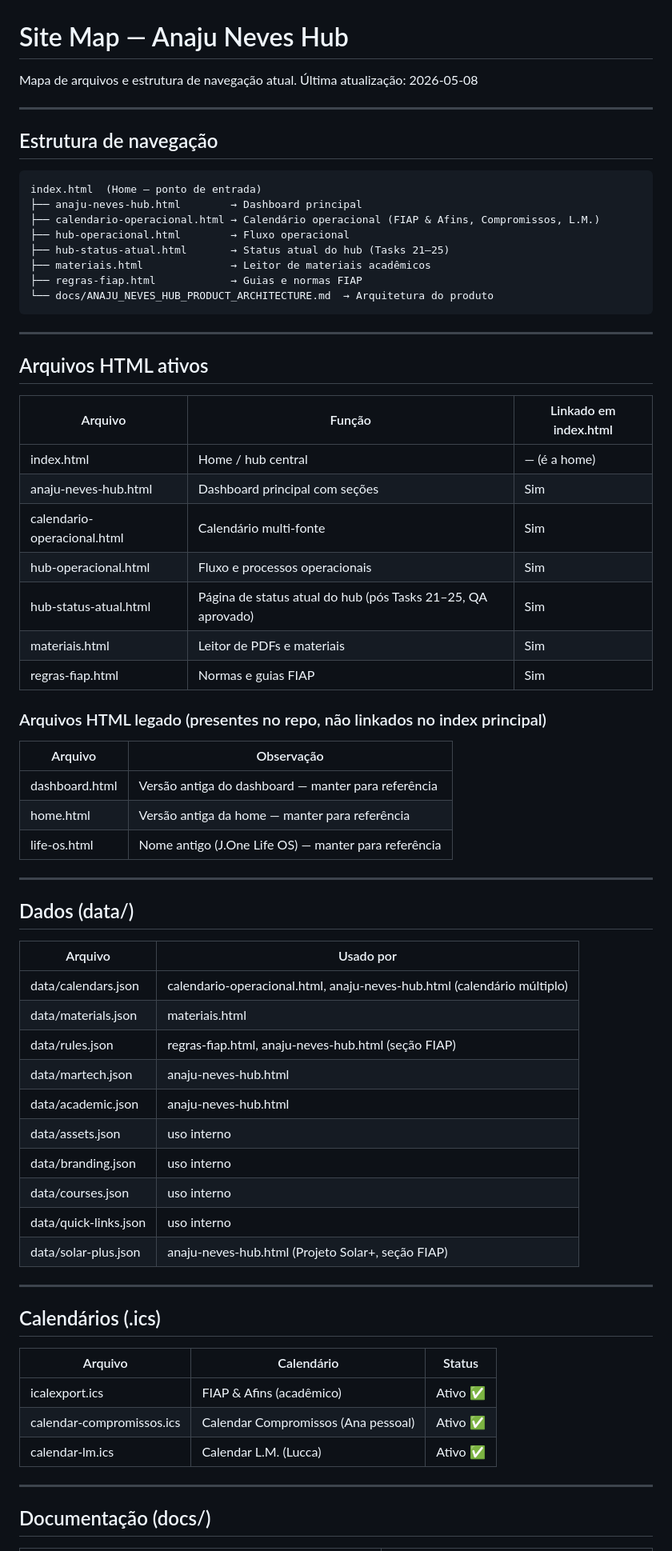
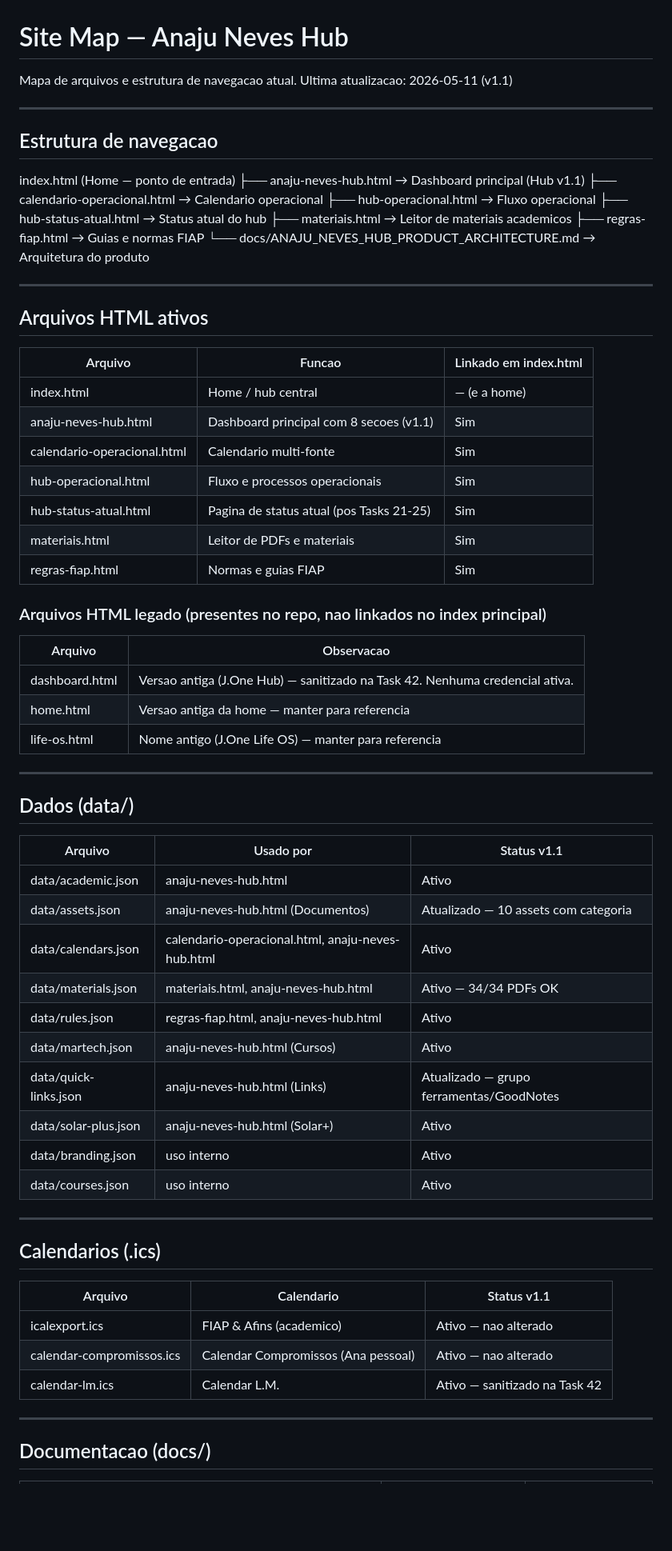
Before and after one commit to anajneves/FIAP-HUB, a Markdown page: docs/SITE_MAP.md, the part around one of its changes. Shown at 80% size. GitHub-like rendering; blank space fills up the shorter version.

Commit message:
Document v1.1 release readiness
Atualiza o mapa do site com correções de texto e status da versão 1.1.

````diff
--- a/docs/SITE_MAP.md
+++ b/docs/SITE_MAP.md
@@ -1,73 +1,71 @@
 # Site Map — Anaju Neves Hub
 
-Mapa de arquivos e estrutura de navegação atual.
-Última atualização: 2026-05-08
+Mapa de arquivos e estrutura de navegacao atual.
+Ultima atualizacao: 2026-05-11 (v1.1)
 
 ---
 
-## Estrutura de navegação
+## Estrutura de navegacao
 
-```
-index.html  (Home — ponto de entrada)
-├── anaju-neves-hub.html        → Dashboard principal
-├── calendario-operacional.html → Calendário operacional (FIAP & Afins, Compromissos, L.M.)
-├── hub-operacional.html        → Fluxo operacional
-├── hub-status-atual.html       → Status atual do hub (Tasks 21–25)
-├── materiais.html              → Leitor de materiais acadêmicos
-├── regras-fiap.html            → Guias e normas FIAP
-└── docs/ANAJU_NEVES_HUB_PRODUCT_ARCHITECTURE.md  → Arquitetura do produto
-```
+index.html (Home — ponto de entrada)
+├── anaju-neves-hub.html → Dashboard principal (Hub v1.1)
+├── calendario-operacional.html → Calendario operacional
+├── hub-operacional.html → Fluxo operacional
+├── hub-status-atual.html → Status atual do hub
+├── materiais.html → Leitor de materiais academicos
+├── regras-fiap.html → Guias e normas FIAP
+└── docs/ANAJU_NEVES_HUB_PRODUCT_ARCHITECTURE.md → Arquitetura do produto
 
 ---
 
 ## Arquivos HTML ativos
 
-| Arquivo | Função | Linkado em index.html |
+| Arquivo | Funcao | Linkado em index.html |
 |---------|--------|-----------------------|
-| index.html | Home / hub central | — (é a home) |
-| anaju-neves-hub.html | Dashboard principal com seções | Sim |
-| calendario-operacional.html | Calendário multi-fonte | Sim |
+| index.html | Home / hub central | — (e a home) |
+| anaju-neves-hub.html | Dashboard principal com 8 secoes (v1.1) | Sim |
+| calendario-operacional.html | Calendario multi-fonte | Sim |
 | hub-operacional.html | Fluxo e processos operacionais | Sim |
-| hub-status-atual.html | Página de status atual do hub (pós Tasks 21–25, QA aprovado) | Sim |
+| hub-status-atual.html | Pagina de status atual (pos Tasks 21-25) | Sim |
 | materiais.html | Leitor de PDFs e materiais | Sim |
 | regras-fiap.html | Normas e guias FIAP | Sim |
 
-### Arquivos HTML legado (presentes no repo, não linkados no index principal)
+### Arquivos HTML legado (presentes no repo, nao linkados no index principal)
 
-| Arquivo | Observação |
+| Arquivo | Observacao |
 |---------|-----------|
-| dashboard.html | Versão antiga do dashboard — manter para referência |
-| home.html | Versão antiga da home — manter para referência |
-| life-os.html | Nome antigo (J.One Life OS) — manter para referência |
+| dashboard.html | Versao antiga (J.One Hub) — sanitizado na Task 42. Nenhuma credencial ativa. |
+| home.html | Versao antiga da home — manter para referencia |
+| life-os.html | Nome antigo (J.One Life OS) — manter para referencia |
 
 ---
 
 ## Dados (data/)
 
-| Arquivo | Usado por |
-|---------|-----------|
-| data/calendars.json | calendario-operacional.html, anaju-neves-hub.html (calendário múltiplo) |
-| data/materials.json | materiais.html |
-| data/rules.json | regras-fiap.html, anaju-neves-hub.html (seção FIAP) |
-| data/martech.json | anaju-neves-hub.html |
-| data/academic.json | anaju-neves-hub.html |
-| data/assets.json | uso interno |
-| data/branding.json | uso interno |
-| data/courses.json | uso interno |
-| data/quick-links.json | uso interno |
-| data/solar-plus.json | anaju-neves-hub.html (Projeto Solar+, seção FIAP) |
+| Arquivo | Usado por | Status v1.1 |
+|---------|-----------|-------------|
+| data/academic.json | anaju-neves-hub.html | Ativo |
+| data/assets.json | anaju-neves-hub.html (Documentos) | Atualizado — 10 assets com categoria |
+| data/calendars.json | calendario-operacional.html, anaju-neves-hub.html | Ativo |
+| data/materials.json | materiais.html, anaju-neves-hub.html | Ativo — 34/34 PDFs OK |
+| data/rules.json | regras-fiap.html, anaju-neves-hub.html | Ativo |
+| data/martech.json | anaju-neves-hub.html (Cursos) | Ativo |
+| data/quick-links.json | anaju-neves-hub.html (Links) | Atualizado — grupo ferramentas/GoodNotes |
+| data/solar-plus.json | anaju-neves-hub.html (Solar+) | Ativo |
+| data/branding.json | uso interno | Ativo |
+| data/courses.json | uso interno | Ativo |
 
 ---
 
-## Calendários (.ics)
+## Calendarios (.ics)
 
-| Arquivo | Calendário | Status |
-|---------|------------|--------|
-| icalexport.ics | FIAP & Afins (acadêmico) | Ativo ✅ |
-| calendar-compromissos.ics | Calendar Compromissos (Ana pessoal) | Ativo ✅ |
-| calendar-lm.ics | Calendar L.M. (Lucca) | Ativo ✅ |
+| Arquivo | Calendario | Status v1.1 |
+|---------|------------|-------------|
+| icalexport.ics | FIAP & Afins (academico) | Ativo — nao alterado |
+| calendar-compromissos.ics | Calendar Compromissos (Ana pessoal) | Ativo — nao alterado |
+| calendar-lm.ics | Calendar L.M. | Ativo — sanitizado na Task 42 |
 
 ---
 
-## Documentação (docs/)
+## Documentacao (docs/)
 
````
Also changed, not shown: other parts of docs/SITE_MAP.md (+26 -25 lines).
